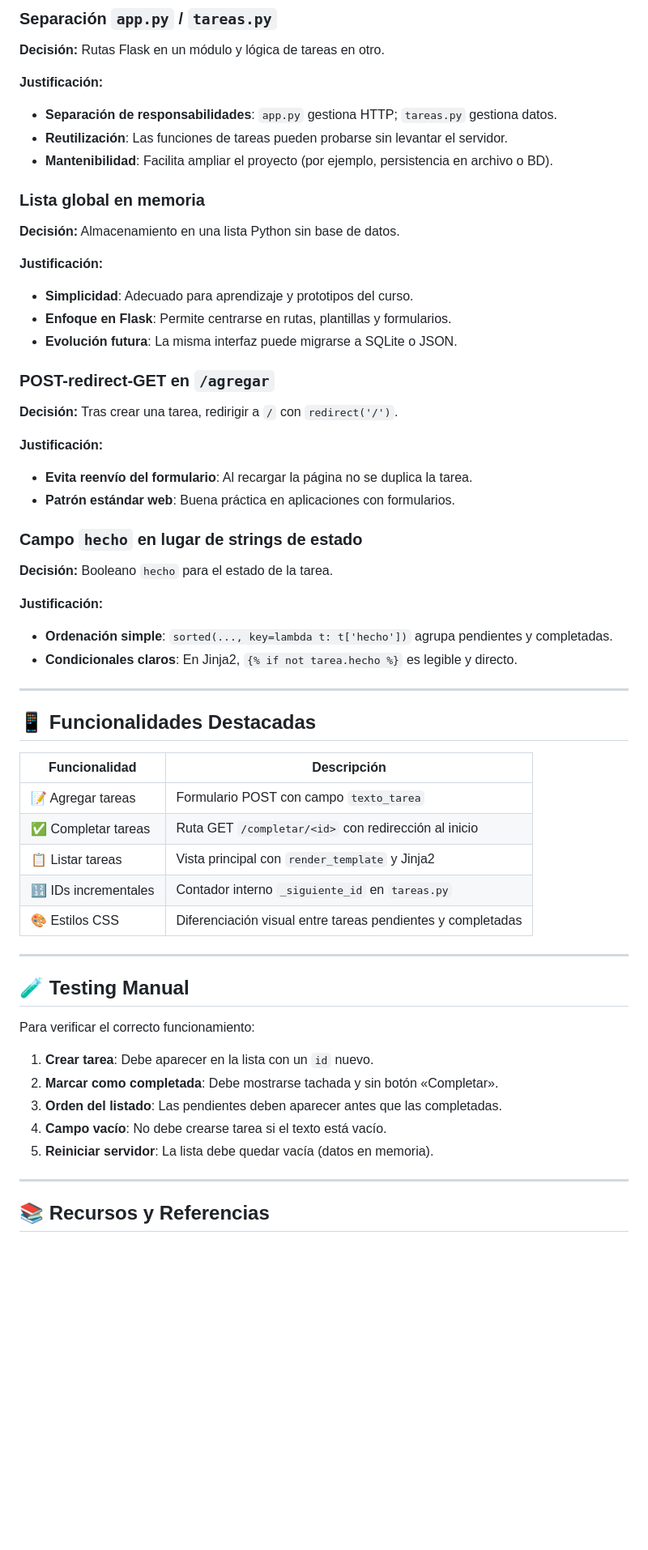
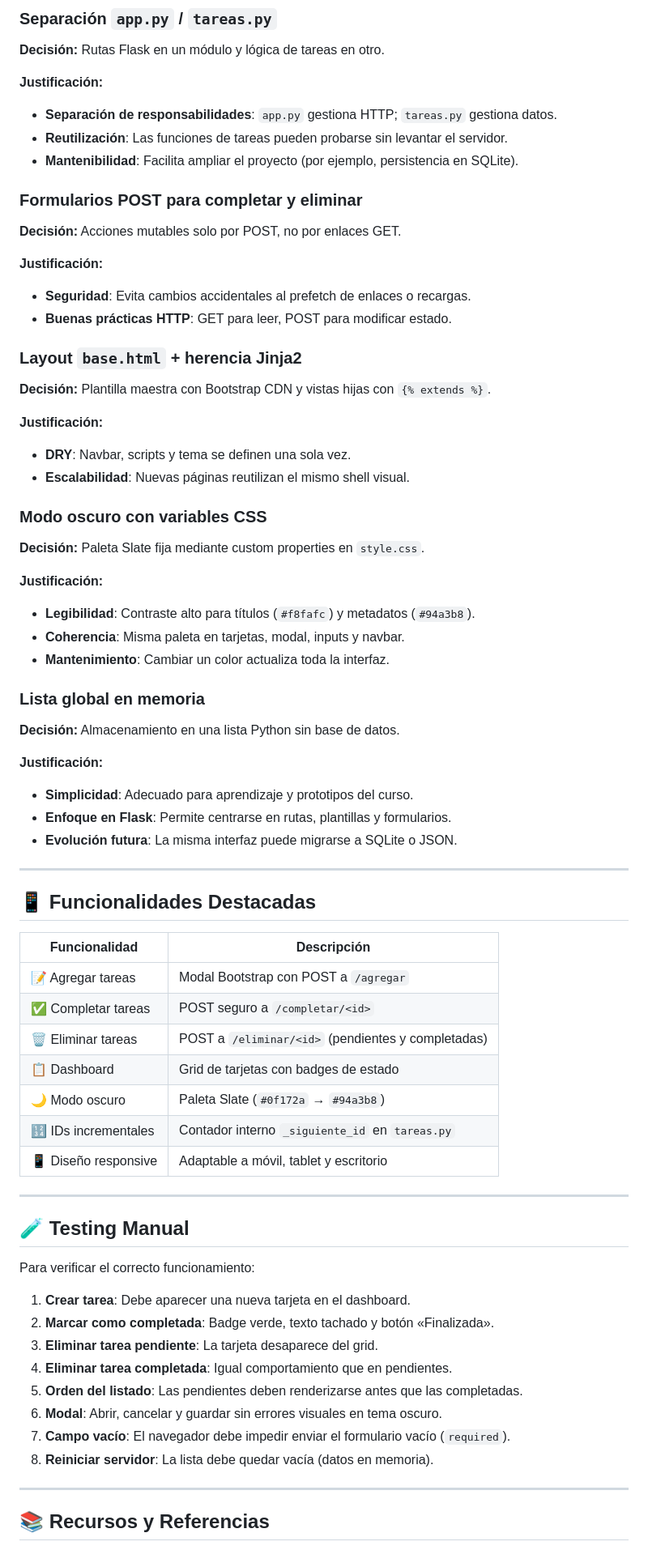
Before and after one commit to jltamayocabello-droid/gestor_tareas, a Markdown page: README.md, the part around one of its changes. Shown at 81% size. Drawn GitHub-style; blank space fills up the shorter version.

Commit message:
Se incorporan las modificaciones a README

```diff
--- a/README.md
+++ b/README.md
@@ -179,7 +206,35 @@ Visita **http://127.0.0.1:5000**
 
 * **Separación de responsabilidades**: `app.py` gestiona HTTP; `tareas.py` gestiona datos.
 * **Reutilización**: Las funciones de tareas pueden probarse sin levantar el servidor.
-* **Mantenibilidad**: Facilita ampliar el proyecto (por ejemplo, persistencia en archivo o BD).
+* **Mantenibilidad**: Facilita ampliar el proyecto (por ejemplo, persistencia en SQLite).
+
+### Formularios POST para completar y eliminar
+
+**Decisión:** Acciones mutables solo por POST, no por enlaces GET.
+
+**Justificación:**
+
+* **Seguridad**: Evita cambios accidentales al prefetch de enlaces o recargas.
+* **Buenas prácticas HTTP**: GET para leer, POST para modificar estado.
+
+### Layout `base.html` + herencia Jinja2
+
+**Decisión:** Plantilla maestra con Bootstrap CDN y vistas hijas con `{% extends %}`.
+
+**Justificación:**
+
+* **DRY**: Navbar, scripts y tema se definen una sola vez.
+* **Escalabilidad**: Nuevas páginas reutilizan el mismo shell visual.
+
+### Modo oscuro con variables CSS
+
+**Decisión:** Paleta Slate fija mediante custom properties en `style.css`.
+
+**Justificación:**
+
+* **Legibilidad**: Contraste alto para títulos (`#f8fafc`) y metadatos (`#94a3b8`).
+* **Coherencia**: Misma paleta en tarjetas, modal, inputs y navbar.
+* **Mantenimiento**: Cambiar un color actualiza toda la interfaz.
 
 ### Lista global en memoria
 
@@ -191,35 +246,19 @@ Visita **http://127.0.0.1:5000**
 * **Enfoque en Flask**: Permite centrarse en rutas, plantillas y formularios.
 * **Evolución futura**: La misma interfaz puede migrarse a SQLite o JSON.
 
-### POST-redirect-GET en `/agregar`
-
-**Decisión:** Tras crear una tarea, redirigir a `/` con `redirect('/')`.
-
-**Justificación:**
-
-* **Evita reenvío del formulario**: Al recargar la página no se duplica la tarea.
-* **Patrón estándar web**: Buena práctica en aplicaciones con formularios.
-
-### Campo `hecho` en lugar de strings de estado
-
-**Decisión:** Booleano `hecho` para el estado de la tarea.
-
-**Justificación:**
-
-* **Ordenación simple**: `sorted(..., key=lambda t: t['hecho'])` agrupa pendientes y completadas.
-* **Condicionales claros**: En Jinja2, `{% if not tarea.hecho %}` es legible y directo.
-
 ---
 
 ## 📱 Funcionalidades Destacadas
 
-| Funcionalidad        | Descripción                                                |
-| -------------------- | ---------------------------------------------------------- |
-| 📝 Agregar tareas    | Formulario POST con campo `texto_tarea`                    |
-| ✅ Completar tareas   | Ruta GET `/completar/<id>` con redirección al inicio       |
-| 📋 Listar tareas     | Vista principal con `render_template` y Jinja2             |
-| 🔢 IDs incrementales | Contador interno `_siguiente_id` en `tareas.py`            |
-| 🎨 Estilos CSS       | Diferenciación visual entre tareas pendientes y completadas|
+| Funcionalidad         | Descripción                                                   |
+| --------------------- | ------------------------------------------------------------- |
+| 📝 Agregar tareas     | Modal Bootstrap con POST a `/agregar`                         |
+| ✅ Completar tareas    | POST seguro a `/completar/<id>`                               |
+| 🗑️ Eliminar tareas    | POST a `/eliminar/<id>` (pendientes y completadas)            |
+| 📋 Dashboard          | Grid de tarjetas con badges de estado                         |
+| 🌙 Modo oscuro        | Paleta Slate (`#0f172a` → `#94a3b8`)                         |
+| 🔢 IDs incrementales  | Contador interno `_siguiente_id` en `tareas.py`               |
+| 📱 Diseño responsive  | Adaptable a móvil, tablet y escritorio                        |
 
 ---
 
@@ -227,11 +266,14 @@ Visita **http://127.0.0.1:5000**
 
 Para verificar el correcto funcionamiento:
 
-1. **Crear tarea**: Debe aparecer en la lista con un `id` nuevo.
-2. **Marcar como completada**: Debe mostrarse tachada y sin botón «Completar».
-3. **Orden del listado**: Las pendientes deben aparecer antes que las completadas.
-4. **Campo vacío**: No debe crearse tarea si el texto está vacío.
-5. **Reiniciar servidor**: La lista debe quedar vacía (datos en memoria).
+1. **Crear tarea**: Debe aparecer una nueva tarjeta en el dashboard.
+2. **Marcar como completada**: Badge verde, texto tachado y botón «Finalizada».
+3. **Eliminar tarea pendiente**: La tarjeta desaparece del grid.
+4. **Eliminar tarea completada**: Igual comportamiento que en pendientes.
+5. **Orden del listado**: Las pendientes deben renderizarse antes que las completadas.
+6. **Modal**: Abrir, cancelar y guardar sin errores visuales en tema oscuro.
+7. **Campo vacío**: El navegador debe impedir enviar el formulario vacío (`required`).
+8. **Reiniciar servidor**: La lista debe quedar vacía (datos en memoria).
 
 ---
 
```
Also changed, not shown: other parts of README.md (+61 -33 lines).
